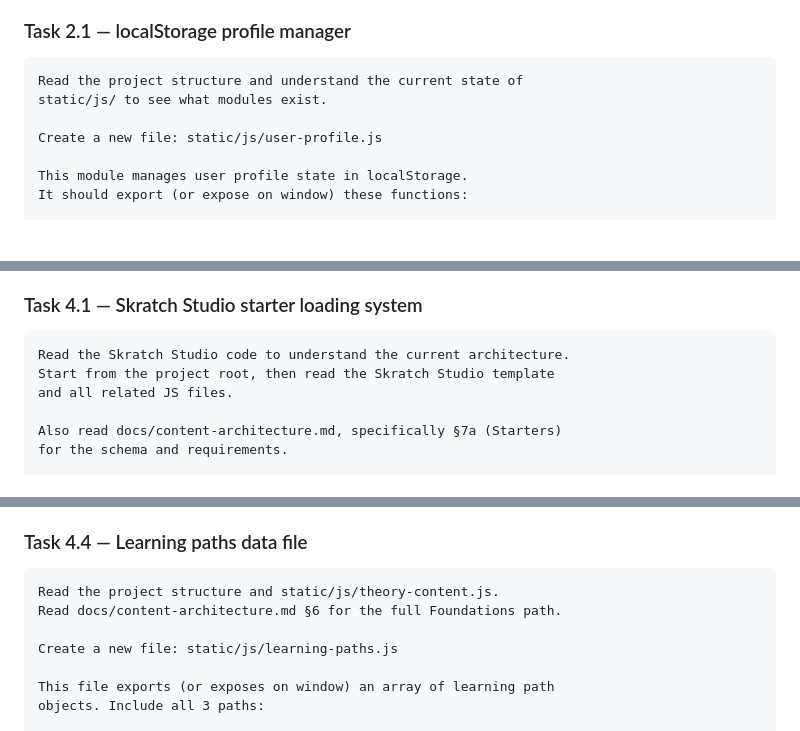
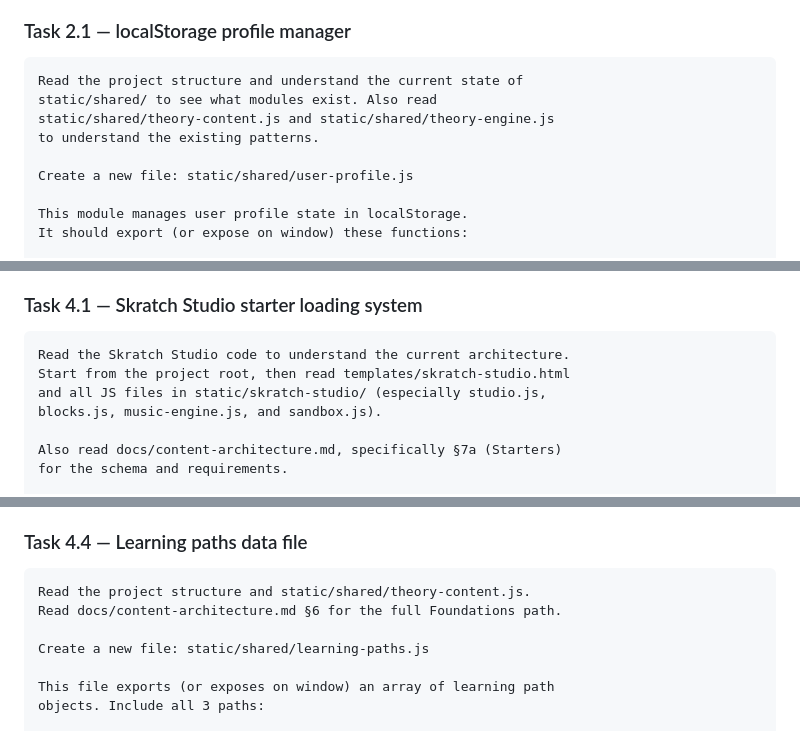
Before and after one commit to schones/tonnetz, a Markdown page: docs/tonnetz-build-plan.md, 3 parts joined by grey strips. Rendered like a GitHub page; blank space fills up the shorter version.

Commit message:
Fix file paths in build plan to match project structure

````diff
--- a/docs/tonnetz-build-plan.md
+++ b/docs/tonnetz-build-plan.md
@@ -163,9 +163,11 @@ still work with the updated data structure. No regressions.
 
 ```
 Read the project structure and understand the current state of
-static/js/ to see what modules exist.
+static/shared/ to see what modules exist. Also read
+static/shared/theory-content.js and static/shared/theory-engine.js
+to understand the existing patterns.
 
-Create a new file: static/js/user-profile.js
+Create a new file: static/shared/user-profile.js
 
 This module manages user profile state in localStorage.
 It should export (or expose on window) these functions:
@@ -370,8 +372,9 @@ Do not commit — I will handle git myself.
 
 ```
 Read the Skratch Studio code to understand the current architecture.
-Start from the project root, then read the Skratch Studio template
-and all related JS files.
+Start from the project root, then read templates/skratch-studio.html
+and all JS files in static/skratch-studio/ (especially studio.js,
+blocks.js, music-engine.js, and sandbox.js).
 
 Also read docs/content-architecture.md, specifically §7a (Starters)
 for the schema and requirements.
@@ -515,10 +518,10 @@ is already fully designed in the architecture doc. Still needed:
 ### Task 4.4 — Learning paths data file
 
 ```
-Read the project structure and static/js/theory-content.js.
+Read the project structure and static/shared/theory-content.js.
 Read docs/content-architecture.md §6 for the full Foundations path.
 
-Create a new file: static/js/learning-paths.js
+Create a new file: static/shared/learning-paths.js
 
 This file exports (or exposes on window) an array of learning path
 objects. Include all 3 paths:
````
Also changed, not shown: other parts of docs/tonnetz-build-plan.md (+17 -17 lines).
